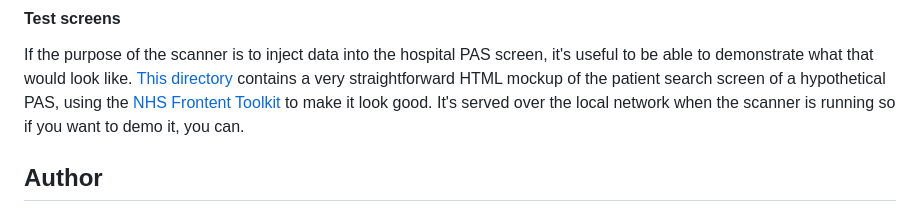
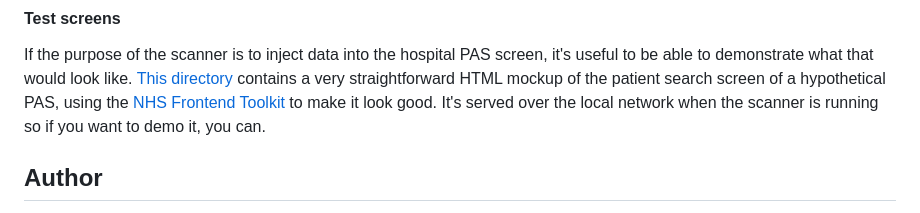
Before and after one commit to nhsx/il-magic-scanner, a Markdown page: README.md, the part around the change. GitHub-like rendering.

Commit message:
Update README.md
Typo fix

```diff
--- a/README.md
+++ b/README.md
@@ -539,7 +539,7 @@ If the purpose of the scanner is to inject data into the hospital PAS
 screen, it's useful to be able to demonstrate what that would look
 like.  [This directory](TODO) contains a very straightforward HTML
 mockup of the patient search screen of a hypothetical PAS, using the
-[NHS Frontent Toolkit](TODO) to make it look good.  It's served over
+[NHS Frontend Toolkit](TODO) to make it look good.  It's served over
 the local network when the scanner is running so if you want to demo
 it, you can.
 
```
